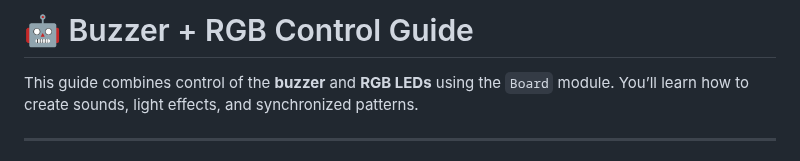
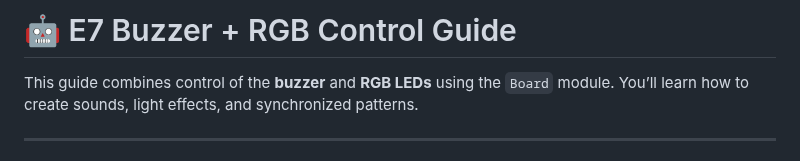
Before and after one commit to stemoutreach/PathfinderBot, a Markdown page: Robot_Capabilities/E7_Buzzer_and_RGB_Guide.md, the part around the change. GitHub-like rendering.

```diff
--- a/Robot_Capabilities/Buzzer_and_RGB_Guide.md
+++ b/Robot_Capabilities/E7_Buzzer_and_RGB_Guide.md
@@ -1,5 +1,5 @@
 
-# 🤖 Buzzer + RGB Control Guide
+# 🤖 E7 Buzzer + RGB Control Guide
 
 This guide combines control of the **buzzer** and **RGB LEDs** using the `Board` module. You’ll learn how to create sounds, light effects, and synchronized patterns.
 
```
